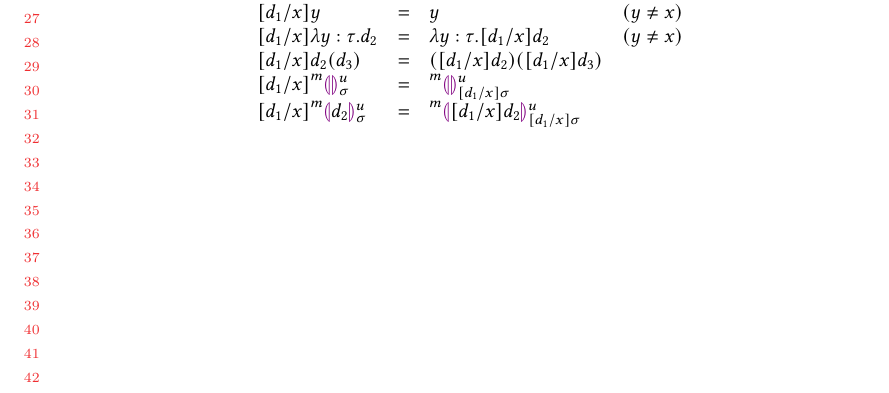
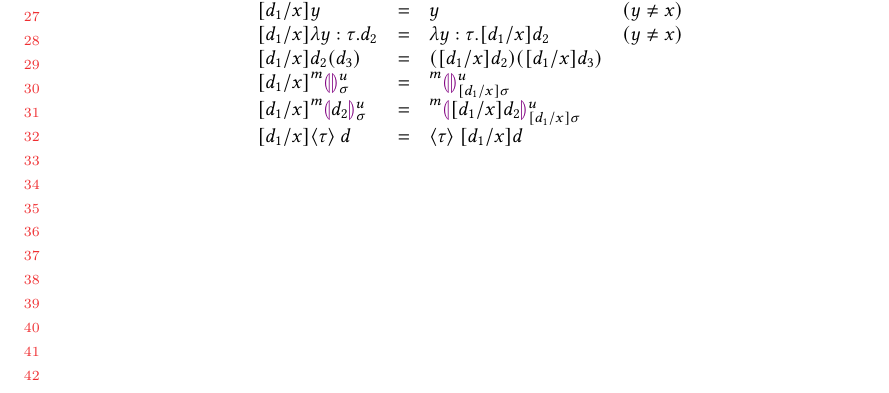
Before and after one commit to hazelgrove/hazelnut-dynamics-paper, a LaTeX paper (hazelnut-dynamics.tex, which reads calculus.tex): part of page 5 of 7, cut so that both start at the same text. Compiled offline with pdfLaTeX.

Commit message:
Adding missing rule for substituion into casts

```diff
--- a/calculus.tex
+++ b/calculus.tex
@@ -440,6 +440,10 @@ y & (y \neq x)\\
 {[\dexp_1 / x] \dhole{\dexp_2}{\mvar}{\subst}{m}}
 &=&
 \dhole{ [ \dexp_1 / x ] \dexp_2 }{\mvar}{[\dexp_1 / x] \subst}{m}
+\\
+{[\dexp_1 / x] \dcast{\htau}{\dexp}}
+&=&
+\dcast{\htau}{[\dexp_1 / x] \dexp}
 \end{array}
 \]
 \end{figure}
```
